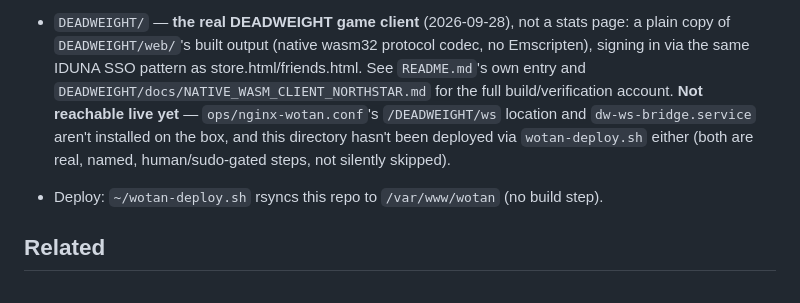
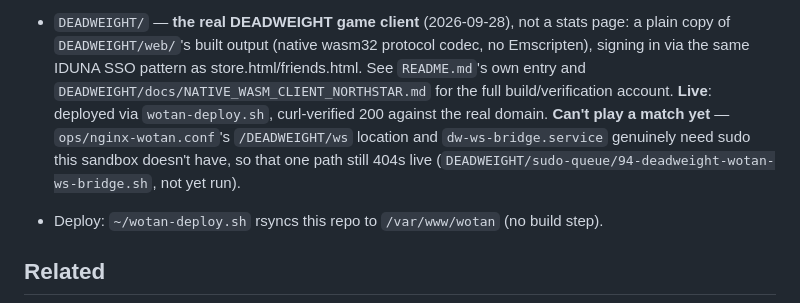
Before and after one commit to emilyspringerton/WOTAN, a Markdown page: CLAUDE.md, the part around the change. Drawn GitHub-style.

```diff
--- a/CLAUDE.md
+++ b/CLAUDE.md
@@ -138,9 +138,10 @@ scoped to a DIFFERENT game still gets a real, distinct refusal, not silently rea
   of `DEADWEIGHT/web/`'s built output (native wasm32 protocol codec, no Emscripten), signing in via
   the same IDUNA SSO pattern as store.html/friends.html. See `README.md`'s own entry and
   `DEADWEIGHT/docs/NATIVE_WASM_CLIENT_NORTHSTAR.md` for the full build/verification account.
-  **Not reachable live yet** — `ops/nginx-wotan.conf`'s `/DEADWEIGHT/ws` location and
-  `dw-ws-bridge.service` aren't installed on the box, and this directory hasn't been deployed via
-  `wotan-deploy.sh` either (both are real, named, human/sudo-gated steps, not silently skipped).
+  **Live**: deployed via `wotan-deploy.sh`, curl-verified 200 against the real domain. **Can't play
+  a match yet** — `ops/nginx-wotan.conf`'s `/DEADWEIGHT/ws` location and `dw-ws-bridge.service`
+  genuinely need sudo this sandbox doesn't have, so that one path still 404s live
+  (`DEADWEIGHT/sudo-queue/94-deadweight-wotan-ws-bridge.sh`, not yet run).
 - Deploy: `~/wotan-deploy.sh` rsyncs this repo to `/var/www/wotan` (no build step).
 
 ## Related
```
Also changed, not shown: README.md (+8 -7 lines).
